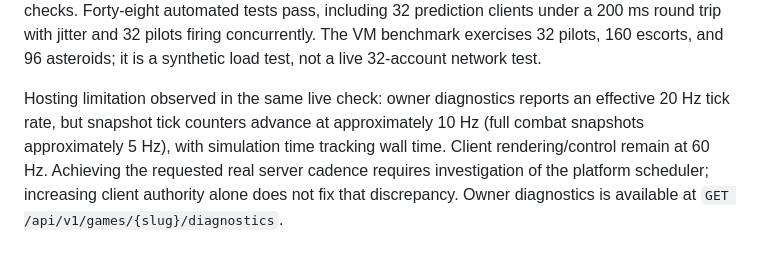
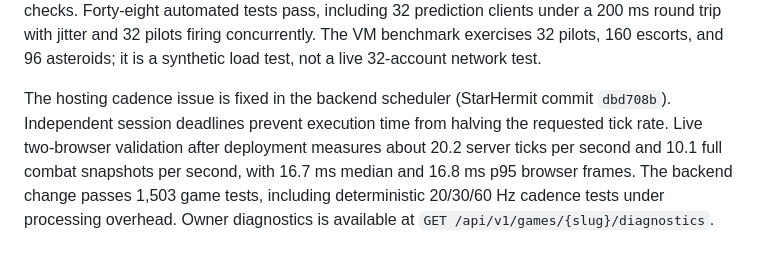
Before and after one commit to HypeDriven/Ashen-Orbit, a Markdown page: README.md, the part around the change. Drawn GitHub-style.

Commit message:
Record restored live 20 Hz cadence after backend scheduler fix

```diff
--- a/README.md
+++ b/README.md
@@ -103,10 +103,10 @@ including 32 prediction clients under a 200 ms round trip with jitter and 32 pil
 firing concurrently. The VM benchmark exercises 32 pilots, 160 escorts, and 96
 asteroids; it is a synthetic load test, not a live 32-account network test.
 
-Hosting limitation observed in the same live check: owner diagnostics reports an
-effective 20 Hz tick rate, but snapshot tick counters advance at approximately
-10 Hz (full combat snapshots approximately 5 Hz), with simulation time tracking
-wall time. Client rendering/control remain at 60 Hz. Achieving the requested real
-server cadence requires investigation of the platform scheduler; increasing client
-authority alone does not fix that discrepancy. Owner diagnostics is available at
-`GET /api/v1/games/{slug}/diagnostics`.
+The hosting cadence issue is fixed in the backend scheduler (StarHermit commit
+`dbd708b`). Independent session deadlines prevent execution time from halving the
+requested tick rate. Live two-browser validation after deployment measures about
+20.2 server ticks per second and 10.1 full combat snapshots per second, with
+16.7 ms median and 16.8 ms p95 browser frames. The backend change passes 1,503 game
+tests, including deterministic 20/30/60 Hz cadence tests under processing overhead.
+Owner diagnostics is available at `GET /api/v1/games/{slug}/diagnostics`.
```
